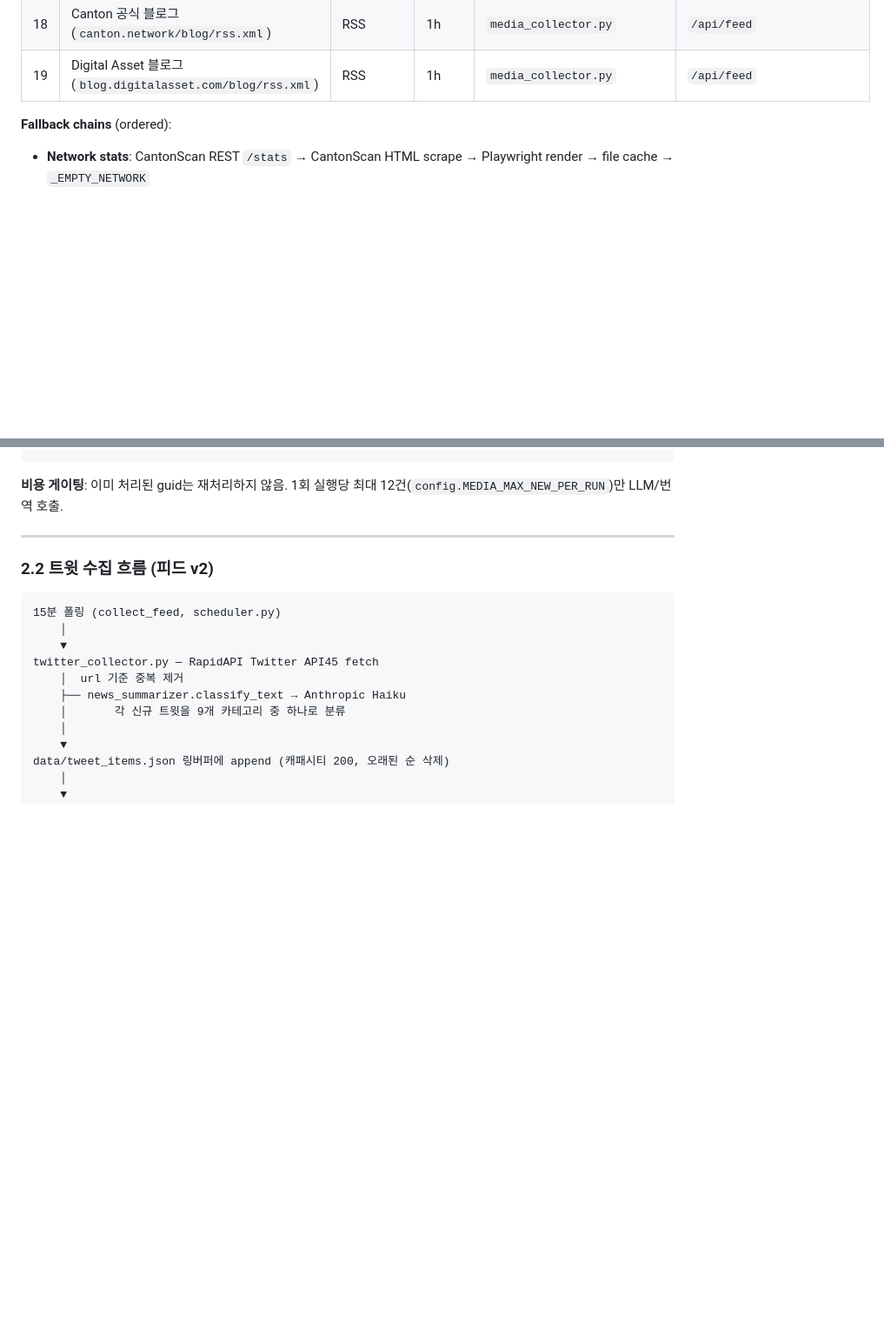
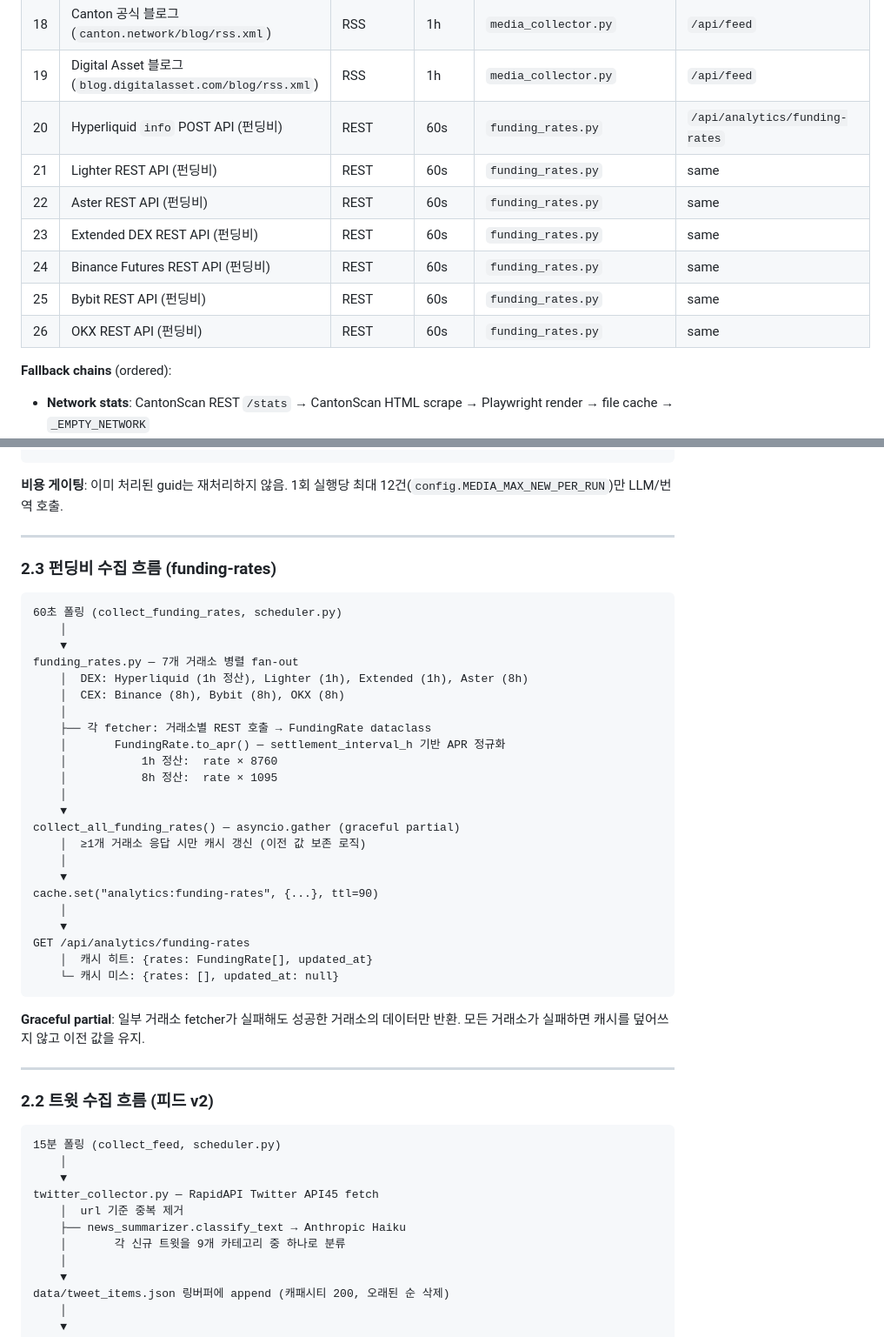
Before and after one commit to choiaewoooon/canton-hub, a Markdown page: docs/DATA_GUIDE.md, 2 parts joined by grey strips. Shown at 87% size. GitHub-like rendering; blank space fills up the shorter version.

Commit message:
docs: 펀딩비 매트릭스 반영 (Cache Key/API/SWR/Data Sources)
Co-Authored-By: Claude Sonnet 4.6 <noreply@anthropic.com>

````diff
--- a/docs/DATA_GUIDE.md
+++ b/docs/DATA_GUIDE.md
@@ -58,6 +58,13 @@ return _EMPTY_* skeleton (HTTP 200, empty payload)
 | 17 | Google News RSS (`"Canton Network"` 정확구문) | RSS | 1h | `media_collector.py` | `/api/feed` |
 | 18 | Canton 공식 블로그 (`canton.network/blog/rss.xml`) | RSS | 1h | `media_collector.py` | `/api/feed` |
 | 19 | Digital Asset 블로그 (`blog.digitalasset.com/blog/rss.xml`) | RSS | 1h | `media_collector.py` | `/api/feed` |
+| 20 | Hyperliquid `info` POST API (펀딩비) | REST | 60s | `funding_rates.py` | `/api/analytics/funding-rates` |
+| 21 | Lighter REST API (펀딩비) | REST | 60s | `funding_rates.py` | same |
+| 22 | Aster REST API (펀딩비) | REST | 60s | `funding_rates.py` | same |
+| 23 | Extended DEX REST API (펀딩비) | REST | 60s | `funding_rates.py` | same |
+| 24 | Binance Futures REST API (펀딩비) | REST | 60s | `funding_rates.py` | same |
+| 25 | Bybit REST API (펀딩비) | REST | 60s | `funding_rates.py` | same |
+| 26 | OKX REST API (펀딩비) | REST | 60s | `funding_rates.py` | same |
 
 **Fallback chains** (ordered):
 - **Network stats**: CantonScan REST `/stats` → CantonScan HTML scrape → Playwright render → file cache → `_EMPTY_NETWORK`
@@ -95,6 +102,38 @@ GET /api/feed — tweet:items + media:items 머지 → ts 내림차순 페이지
 ```
 
 **비용 게이팅**: 이미 처리된 guid는 재처리하지 않음. 1회 실행당 최대 12건(`config.MEDIA_MAX_NEW_PER_RUN`)만 LLM/번역 호출.
+
+---
+
+### 2.3 펀딩비 수집 흐름 (funding-rates)
+
+```
+60초 폴링 (collect_funding_rates, scheduler.py)
+    │
+    ▼
+funding_rates.py — 7개 거래소 병렬 fan-out
+    │  DEX: Hyperliquid (1h 정산), Lighter (1h), Extended (1h), Aster (8h)
+    │  CEX: Binance (8h), Bybit (8h), OKX (8h)
+    │
+    ├── 각 fetcher: 거래소별 REST 호출 → FundingRate dataclass
+    │       FundingRate.to_apr() — settlement_interval_h 기반 APR 정규화
+    │           1h 정산:  rate × 8760
+    │           8h 정산:  rate × 1095
+    │
+    ▼
+collect_all_funding_rates() — asyncio.gather (graceful partial)
+    │  ≥1개 거래소 응답 시만 캐시 갱신 (이전 값 보존 로직)
+    │
+    ▼
+cache.set("analytics:funding-rates", {...}, ttl=90)
+    │
+    ▼
+GET /api/analytics/funding-rates
+    │  캐시 히트: {rates: FundingRate[], updated_at}
+    └─ 캐시 미스: {rates: [], updated_at: null}
+```
+
+**Graceful partial**: 일부 거래소 fetcher가 실패해도 성공한 거래소의 데이터만 반환. 모든 거래소가 실패하면 캐시를 덮어쓰지 않고 이전 값을 유지.
 
 ---
 
````
Also changed, not shown: other parts of docs/DATA_GUIDE.md (+1 -0 lines), docs/ARCHITECTURE.md (+5 -1 lines), web/docs/ARCHITECTURE.md (+4 -1 lines).
